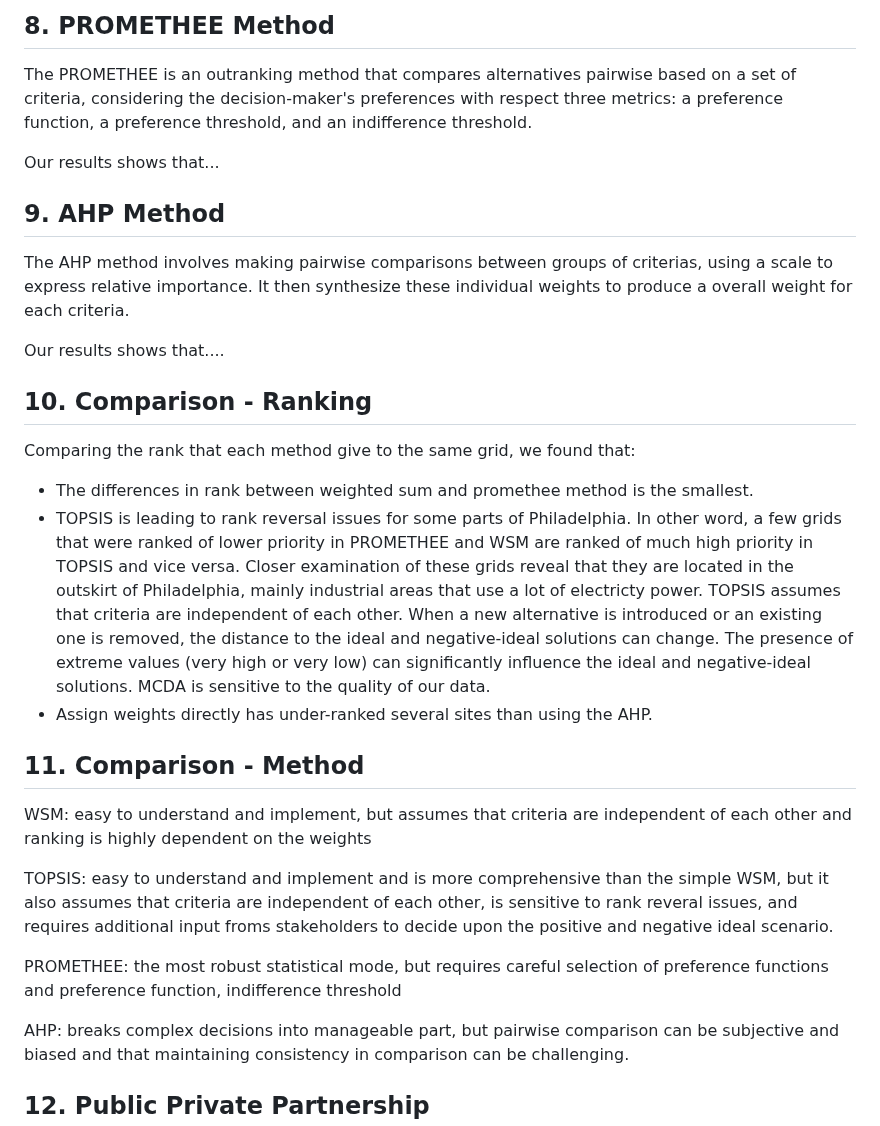
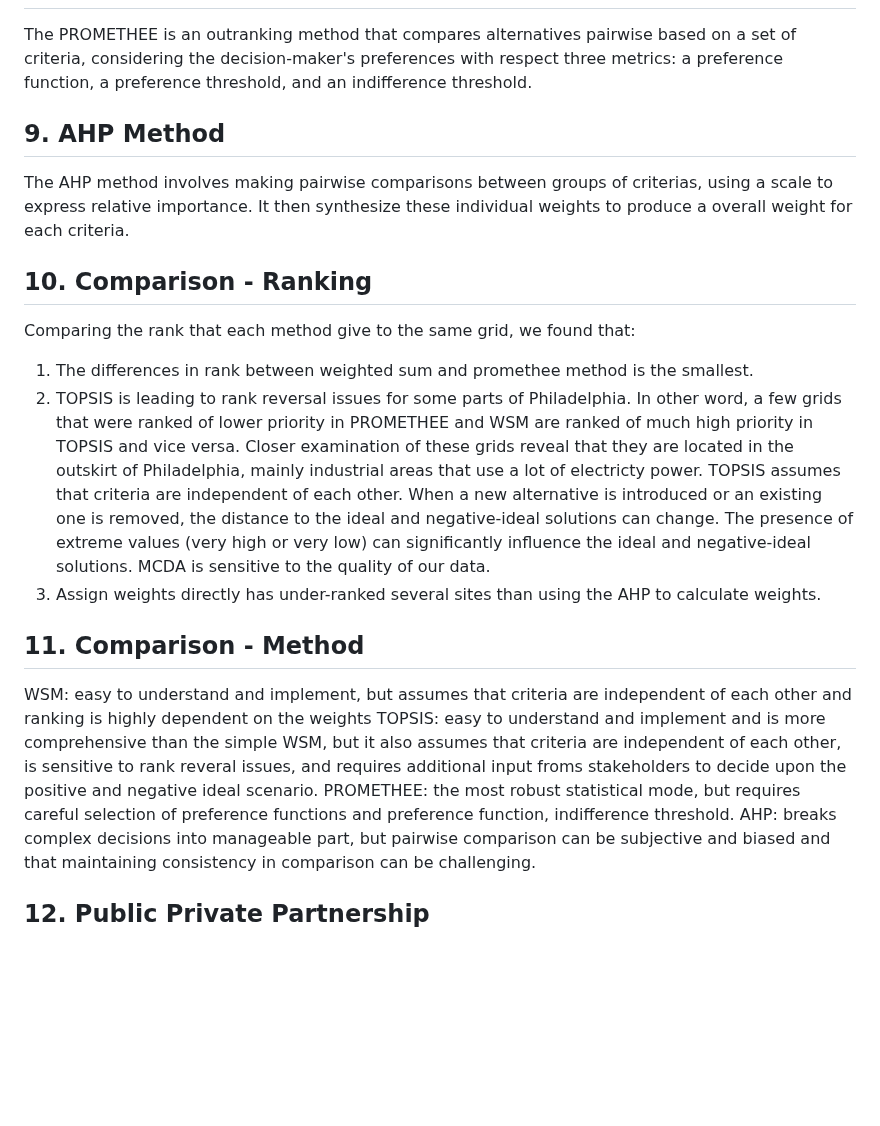
Before and after one commit to emilyzhou112/CAGIS-UCGIS-2024, a Markdown page: doc/Slides_Plan.md, the part around one of its changes. GitHub-like rendering; blank space fills up the shorter version.

```diff
--- a/doc/Slides_Plan.md
+++ b/doc/Slides_Plan.md
@@ -46,29 +48,23 @@ Out resutls shows that....
 
-## 8. PROMETHEE Method
 The PROMETHEE is an outranking method that compares alternatives pairwise based on a set of criteria, considering the decision-maker's preferences with respect three metrics: a preference function, a preference threshold, and an indifference threshold.
 
-Our results shows that...
+## 9. AHP Method
 
-## 9. AHP Method
 The AHP method involves making pairwise comparisons between groups of criterias, using a scale to express relative importance. It then synthesize these individual weights to produce a overall weight for each criteria.
-
-Our results shows that....
 
 ## 10. Comparison - Ranking
 
 Comparing the rank that each method give to the same grid, we found that:
-- The differences in rank between weighted sum and promethee method is the smallest.
-- TOPSIS is leading to rank reversal issues for some parts of Philadelphia. In other word, a few grids that were ranked of lower priority in PROMETHEE and WSM are ranked of much high priority in TOPSIS and vice versa. Closer examination of these grids reveal that they are located in the outskirt of Philadelphia, mainly industrial areas that use a lot of electricty power. TOPSIS assumes that criteria are independent of each other. When a new alternative is introduced or an existing one is removed, the distance to the ideal and negative-ideal solutions can change. The presence of extreme values (very high or very low) can significantly influence the ideal and negative-ideal solutions. MCDA is sensitive to the quality of our data.
-- Assign weights directly has under-ranked several sites than using the AHP.
+
+1. The differences in rank between weighted sum and promethee method is the smallest.
+2. TOPSIS is leading to rank reversal issues for some parts of Philadelphia. In other word, a few grids that were ranked of lower priority in PROMETHEE and WSM are ranked of much high priority in TOPSIS and vice versa. Closer examination of these grids reveal that they are located in the outskirt of Philadelphia, mainly industrial areas that use a lot of electricty power. TOPSIS assumes that criteria are independent of each other. When a new alternative is introduced or an existing one is removed, the distance to the ideal and negative-ideal solutions can change. The presence of extreme values (very high or very low) can significantly influence the ideal and negative-ideal solutions. MCDA is sensitive to the quality of our data.
+3. Assign weights directly has under-ranked several sites than using the AHP to calculate weights.
 
 ## 11. Comparison - Method
 
 WSM: easy to understand and implement, but assumes that criteria are independent of each other and ranking is highly dependent on the weights
-
 TOPSIS: easy to understand and implement and is more comprehensive than the simple WSM, but it also assumes that criteria are independent of each other, is sensitive to rank reveral issues, and requires additional input froms stakeholders to decide upon the positive and negative ideal scenario.
-
-PROMETHEE: the most robust statistical mode, but requires careful selection of preference functions and preference function, indifference threshold
-
+PROMETHEE: the most robust statistical mode, but requires careful selection of preference functions and preference function, indifference threshold.
 AHP: breaks complex decisions into manageable part, but pairwise comparison can be subjective and biased  and that maintaining consistency in comparison can be challenging.
 
 ## 12. Public Private Partnership
```
Also changed, not shown: other parts of doc/Slides_Plan.md (+25 -26 lines).
